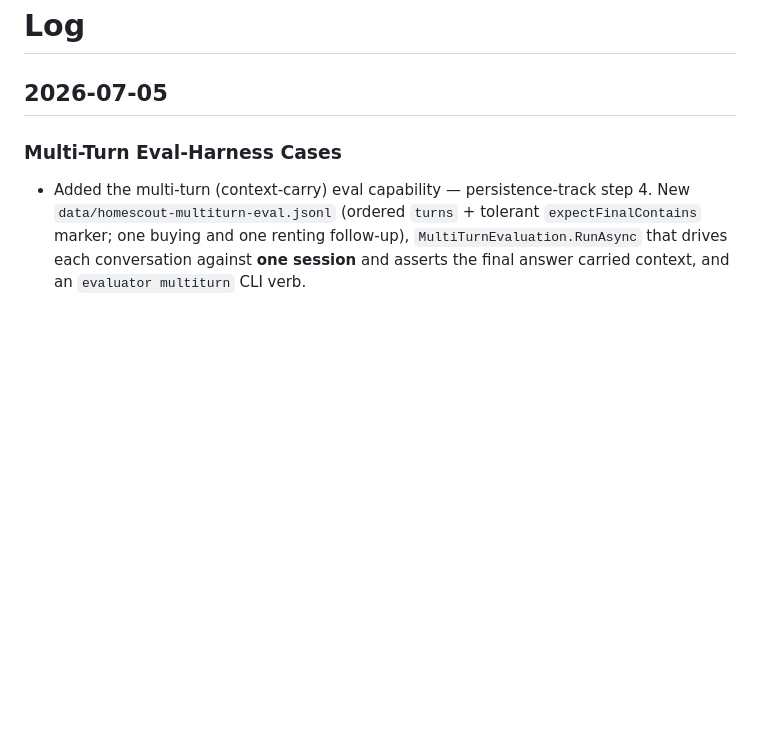
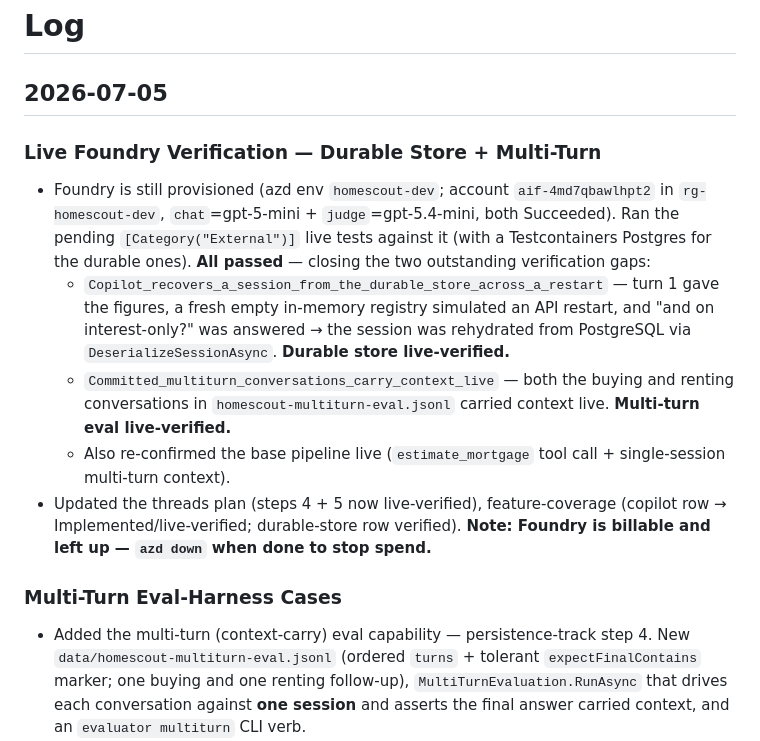
Before and after one commit to sunkanmi-olawuwo/homescout-copilot, a Markdown page: wiki/log.md, the part around the change. GitHub-like rendering; blank space fills up the shorter version.

Commit message:
docs: live Foundry verification of durable store + multi-turn eval (#67)
Ran the pending [Category("External")] tests against the live Foundry `chat`
deployment (with a Testcontainers Postgres for the durable ones) — all passed:

- Copilot_recovers_a_session_from_the_durable_store_across_a_restart: a session
  rehydrated from PostgreSQL across a simulated API restart answered the
  context-dependent follow-up. Durable store live-verified.
- Committed_multiturn_conversations_carry_context_live: both the buying and
  renting conversations carried context. Multi-turn eval live-verified.

Mark threads-plan steps 4 + 5 live-verified; update feature-coverage (copilot
row -> Implemented/live-verified) and log the run. Foundry left up (billable) —
azd down when done.

```diff
--- a/wiki/log.md
+++ b/wiki/log.md
@@ -1,6 +1,25 @@
 # Log
 
 ## 2026-07-05
+
+### Live Foundry Verification — Durable Store + Multi-Turn
+
+- Foundry is still provisioned (azd env `homescout-dev`; account `aif-4md7qbawlhpt2` in
+  `rg-homescout-dev`, `chat`=gpt-5-mini + `judge`=gpt-5.4-mini, both Succeeded). Ran the pending
+  `[Category("External")]` live tests against it (with a Testcontainers Postgres for the durable
+  ones). **All passed** — closing the two outstanding verification gaps:
+  - `Copilot_recovers_a_session_from_the_durable_store_across_a_restart` — turn 1 gave the figures, a
+    fresh empty in-memory registry simulated an API restart, and "and on interest-only?" was answered
+    → the session was rehydrated from PostgreSQL via `DeserializeSessionAsync`. **Durable store
+    live-verified.**
+  - `Committed_multiturn_conversations_carry_context_live` — both the buying and renting
+    conversations in `homescout-multiturn-eval.jsonl` carried context live. **Multi-turn eval
+    live-verified.**
+  - Also re-confirmed the base pipeline live (`estimate_mortgage` tool call + single-session
+    multi-turn context).
+- Updated the threads plan (steps 4 + 5 now live-verified), feature-coverage (copilot row →
+  Implemented/live-verified; durable-store row verified). **Note: Foundry is billable and left up —
+  `azd down` when done to stop spend.**
 
 ### Multi-Turn Eval-Harness Cases
 
```
Also changed, not shown: wiki/feature-coverage.md (+2 -2 lines), 1 other file.
